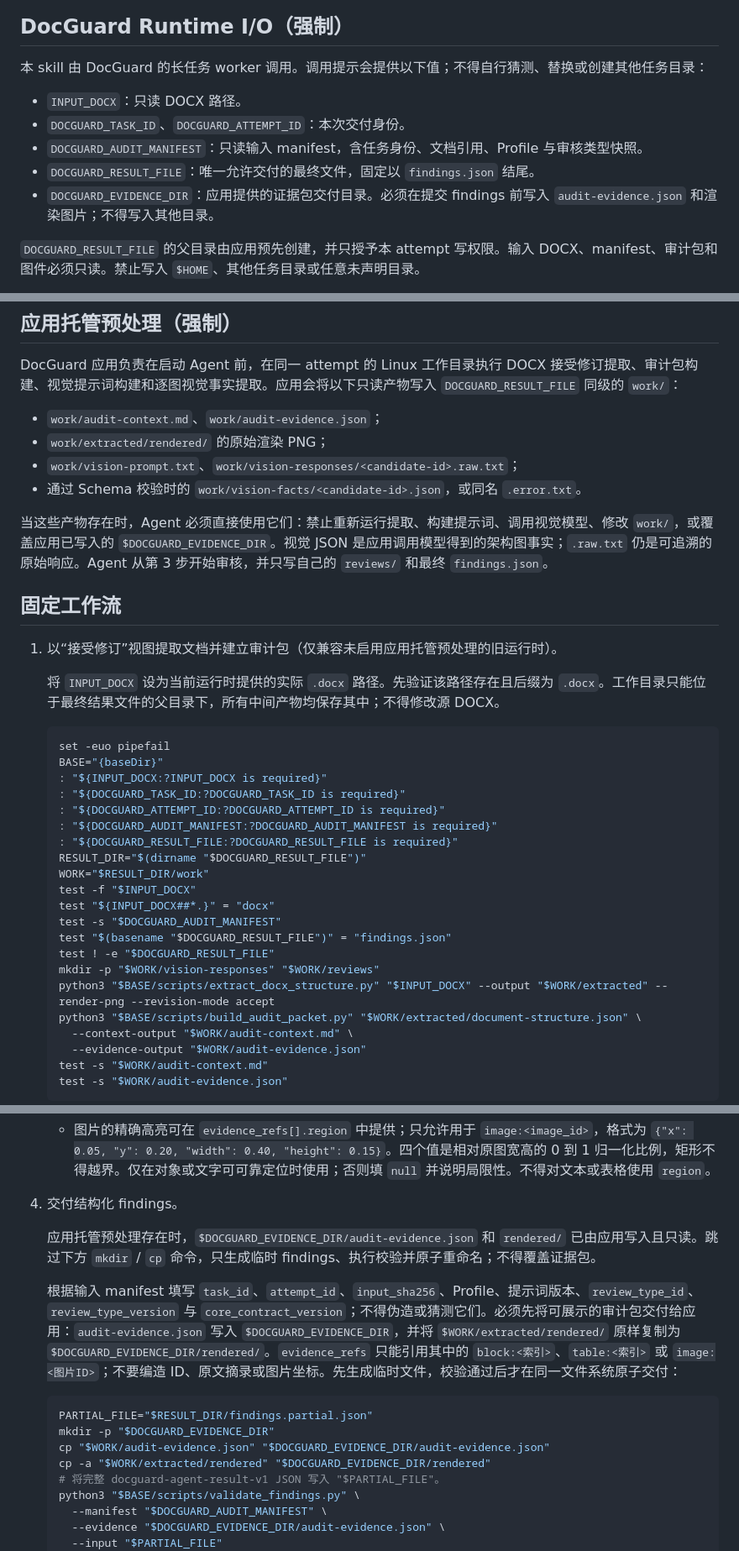
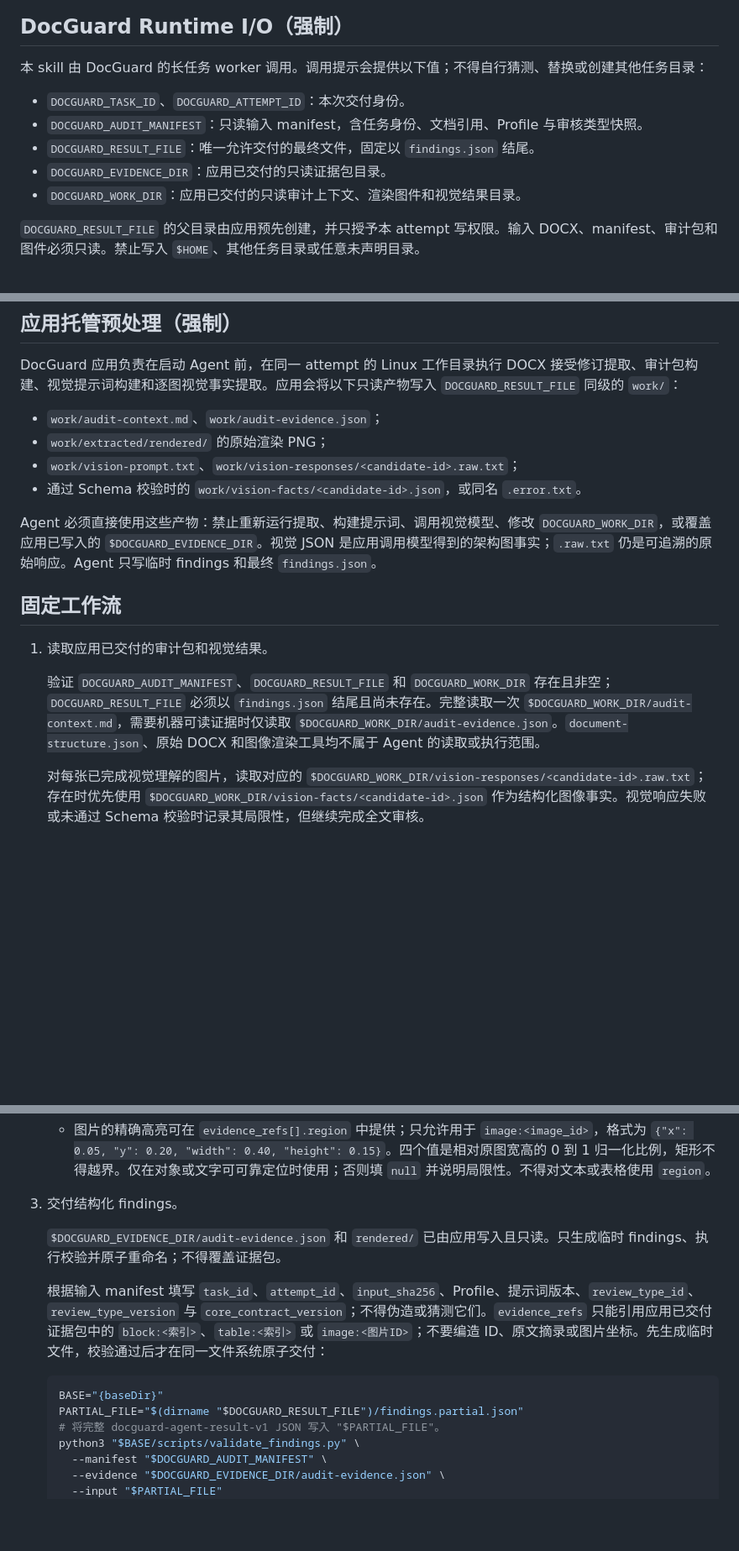
Before and after one commit to Rainbow-CC/DocGuard, a Markdown page: doc-audit-integrate-skill/SKILL.md, 3 parts joined by grey strips. Shown at 84% size. Rendered like a GitHub page; blank space fills up the shorter version.

Commit message:
docs: update skill

````diff
--- a/doc-audit-integrate-skill/SKILL.md
+++ b/doc-audit-integrate-skill/SKILL.md
@@ -11,11 +11,11 @@ description: 使用 DocGuard 通用 DOCX 证据流水线审核技术架构报告
 
 本 skill 由 DocGuard 的长任务 worker 调用。调用提示会提供以下值；不得自行猜测、替换或创建其他任务目录：
 
-- `INPUT_DOCX`：只读 DOCX 路径。
 - `DOCGUARD_TASK_ID`、`DOCGUARD_ATTEMPT_ID`：本次交付身份。
 - `DOCGUARD_AUDIT_MANIFEST`：只读输入 manifest，含任务身份、文档引用、Profile 与审核类型快照。
 - `DOCGUARD_RESULT_FILE`：唯一允许交付的最终文件，固定以 `findings.json` 结尾。
-- `DOCGUARD_EVIDENCE_DIR`：应用提供的证据包交付目录。必须在提交 findings 前写入 `audit-evidence.json` 和渲染图片；不得写入其他目录。
+- `DOCGUARD_EVIDENCE_DIR`：应用已交付的只读证据包目录。
+- `DOCGUARD_WORK_DIR`：应用已交付的只读审计上下文、渲染图件和视觉结果目录。
 
 `DOCGUARD_RESULT_FILE` 的父目录由应用预先创建，并只授予本 attempt 写权限。输入 DOCX、manifest、审计包和图件必须只读。禁止写入 `$HOME`、其他任务目录或任意未声明目录。
 
@@ -30,35 +30,13 @@ DocGuard 应用负责在启动 Agent 前，在同一 attempt 的 Linux 工作目
 - `work/vision-prompt.txt`、`work/vision-responses/<candidate-id>.raw.txt`；
 - 通过 Schema 校验时的 `work/vision-facts/<candidate-id>.json`，或同名 `.error.txt`。
 
-当这些产物存在时，Agent 必须直接使用它们：禁止重新运行提取、构建提示词、调用视觉模型、修改 `work/`，或覆盖应用已写入的 `$DOCGUARD_EVIDENCE_DIR`。视觉 JSON 是应用调用模型得到的架构图事实；`.raw.txt` 仍是可追溯的原始响应。Agent 从第 3 步开始审核，并只写自己的 `reviews/` 和最终 `findings.json`。
+Agent 必须直接使用这些产物：禁止重新运行提取、构建提示词、调用视觉模型、修改 `DOCGUARD_WORK_DIR`，或覆盖应用已写入的 `$DOCGUARD_EVIDENCE_DIR`。视觉 JSON 是应用调用模型得到的架构图事实；`.raw.txt` 仍是可追溯的原始响应。Agent 只写临时 findings 和最终 `findings.json`。
 
 ## 固定工作流
 
-1. 以“接受修订”视图提取文档并建立审计包（仅兼容未启用应用托管预处理的旧运行时）。
+1. 读取应用已交付的审计包和视觉结果。
 
-   将 `INPUT_DOCX` 设为当前运行时提供的实际 `.docx` 路径。先验证该路径存在且后缀为 `.docx`。工作目录只能位于最终结果文件的父目录下，所有中间产物均保存其中；不得修改源 DOCX。
+   验证 `DOCGUARD_AUDIT_MANIFEST`、`DOCGUARD_RESULT_FILE` 和 `DOCGUARD_WORK_DIR` 存在且非空；`DOCGUARD_RESULT_FILE` 必须以 `findings.json` 结尾且尚未存在。完整读取一次 `$DOCGUARD_WORK_DIR/audit-context.md`，需要机器可读证据时仅读取 `$DOCGUARD_WORK_DIR/audit-evidence.json`。`document-structure.json`、原始 DOCX 和图像渲染工具均不属于 Agent 的读取或执行范围。
 
-   ```bash
-   set -euo pipefail
-   BASE="{baseDir}"
-   : "${INPUT_DOCX:?INPUT_DOCX is required}"
-   : "${DOCGUARD_TASK_ID:?DOCGUARD_TASK_ID is required}"
-   : "${DOCGUARD_ATTEMPT_ID:?DOCGUARD_ATTEMPT_ID is required}"
-   : "${DOCGUARD_AUDIT_MANIFEST:?DOCGUARD_AUDIT_MANIFEST is required}"
-   : "${DOCGUARD_RESULT_FILE:?DOCGUARD_RESULT_FILE is required}"
-   RESULT_DIR="$(dirname "$DOCGUARD_RESULT_FILE")"
-   WORK="$RESULT_DIR/work"
-   test -f "$INPUT_DOCX"
-   test "${INPUT_DOCX##*.}" = "docx"
-   test -s "$DOCGUARD_AUDIT_MANIFEST"
-   test "$(basename "$DOCGUARD_RESULT_FILE")" = "findings.json"
-   test ! -e "$DOCGUARD_RESULT_FILE"
-   mkdir -p "$WORK/vision-responses" "$WORK/reviews"
-   python3 "$BASE/scripts/extract_docx_structure.py" "$INPUT_DOCX" --output "$WORK/extracted" --render-png --revision-mode accept
-   python3 "$BASE/scripts/build_audit_packet.py" "$WORK/extracted/document-structure.json" \
-     --context-output "$WORK/audit-context.md" \
-     --evidence-output "$WORK/audit-evidence.json"
-   test -s "$WORK/audit-context.md"
-   test -s "$WORK/audit-evidence.json"
-   ```
+   对每张已完成视觉理解的图片，读取对应的 `$DOCGUARD_WORK_DIR/vision-responses/<candidate-id>.raw.txt`；存在时优先使用 `$DOCGUARD_WORK_DIR/vision-facts/<candidate-id>.json` 作为结构化图像事实。视觉响应失败或未通过 Schema 校验时记录其局限性，但继续完成全文审核。
 
@@ -117,17 +63,15 @@ DocGuard 应用负责在启动 Agent 前，在同一 attempt 的 Linux 工作目
      `row_match` 的列名必须来自该表表头，且非空时必须恰好匹配一条数据行；`columns` 中的列名也必须存在于表头。无需精确高亮时填 `null`。不得对段落或图片使用 `selector`。
    - 图片的精确高亮可在 `evidence_refs[].region` 中提供；只允许用于 `image:<image_id>`，格式为 `{"x": 0.05, "y": 0.20, "width": 0.40, "height": 0.15}`。四个值是相对原图宽高的 0 到 1 归一化比例，矩形不得越界。仅在对象或文字可可靠定位时使用；否则填 `null` 并说明局限性。不得对文本或表格使用 `region`。
 
-4. 交付结构化 findings。
+3. 交付结构化 findings。
 
-   应用托管预处理存在时，`$DOCGUARD_EVIDENCE_DIR/audit-evidence.json` 和 `rendered/` 已由应用写入且只读。跳过下方 `mkdir` / `cp` 命令，只生成临时 findings、执行校验并原子重命名；不得覆盖证据包。
+   `$DOCGUARD_EVIDENCE_DIR/audit-evidence.json` 和 `rendered/` 已由应用写入且只读。只生成临时 findings、执行校验并原子重命名；不得覆盖证据包。
 
-   根据输入 manifest 填写 `task_id`、`attempt_id`、`input_sha256`、Profile、提示词版本、`review_type_id`、`review_type_version` 与 `core_contract_version`；不得伪造或猜测它们。必须先将可展示的审计包交付给应用：`audit-evidence.json` 写入 `$DOCGUARD_EVIDENCE_DIR`，并将 `$WORK/extracted/rendered/` 原样复制为 `$DOCGUARD_EVIDENCE_DIR/rendered/`。`evidence_refs` 只能引用其中的 `block:<索引>`、`table:<索引>` 或 `image:<图片ID>`；不要编造 ID、原文摘录或图片坐标。先生成临时文件，校验通过后才在同一文件系统原子交付：
+   根据输入 manifest 填写 `task_id`、`attempt_id`、`input_sha256`、Profile、提示词版本、`review_type_id`、`review_type_version` 与 `core_contract_version`；不得伪造或猜测它们。`evidence_refs` 只能引用应用已交付证据包中的 `block:<索引>`、`table:<索引>` 或 `image:<图片ID>`；不要编造 ID、原文摘录或图片坐标。先生成临时文件，校验通过后才在同一文件系统原子交付：
 
    ```bash
-   PARTIAL_FILE="$RESULT_DIR/findings.partial.json"
-   mkdir -p "$DOCGUARD_EVIDENCE_DIR"
-   cp "$WORK/audit-evidence.json" "$DOCGUARD_EVIDENCE_DIR/audit-evidence.json"
-   cp -a "$WORK/extracted/rendered" "$DOCGUARD_EVIDENCE_DIR/rendered"
+   BASE="{baseDir}"
+   PARTIAL_FILE="$(dirname "$DOCGUARD_RESULT_FILE")/findings.partial.json"
    # 将完整 docguard-agent-result-v1 JSON 写入 "$PARTIAL_FILE"。
    python3 "$BASE/scripts/validate_findings.py" \
      --manifest "$DOCGUARD_AUDIT_MANIFEST" \
````
Also changed, not shown: other parts of doc-audit-integrate-skill/SKILL.md (+2 -34 lines).
